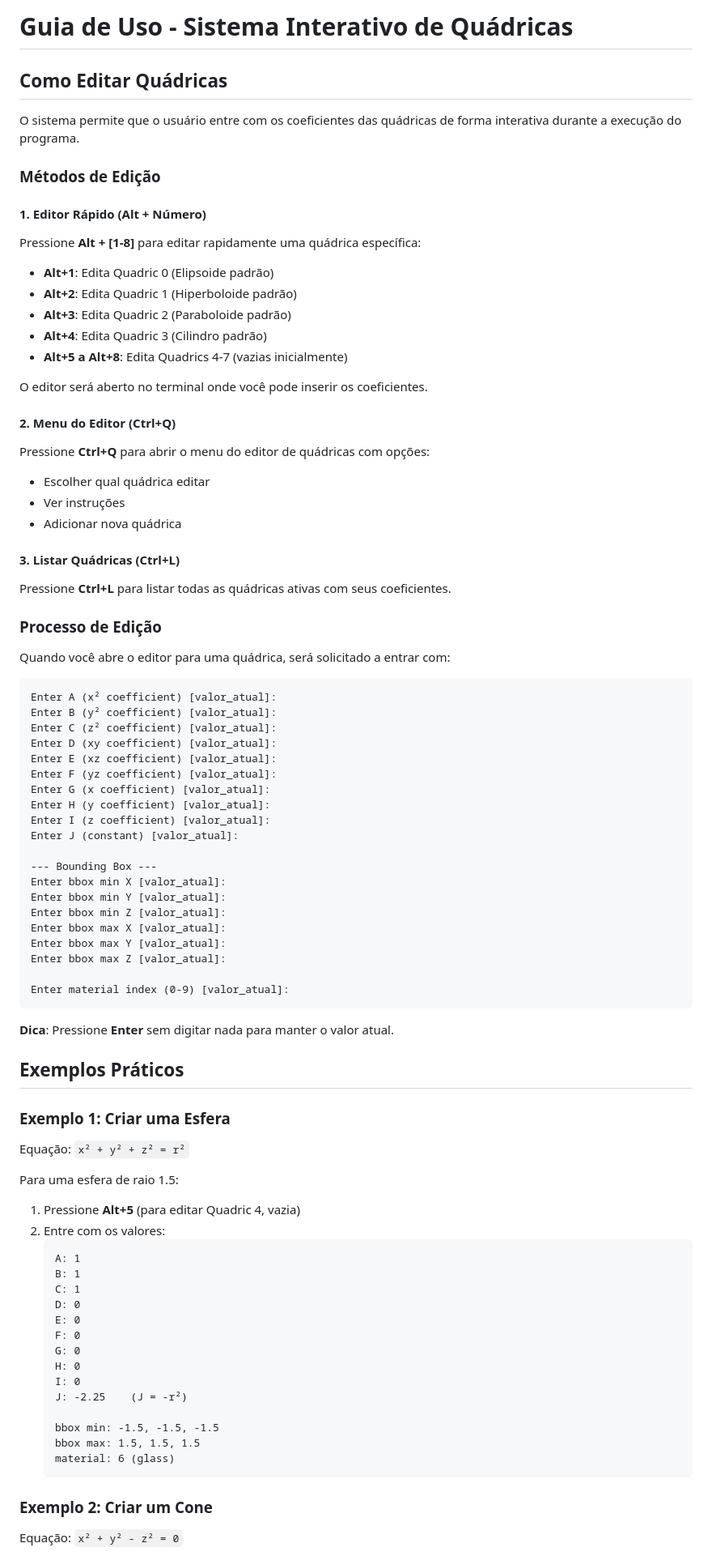
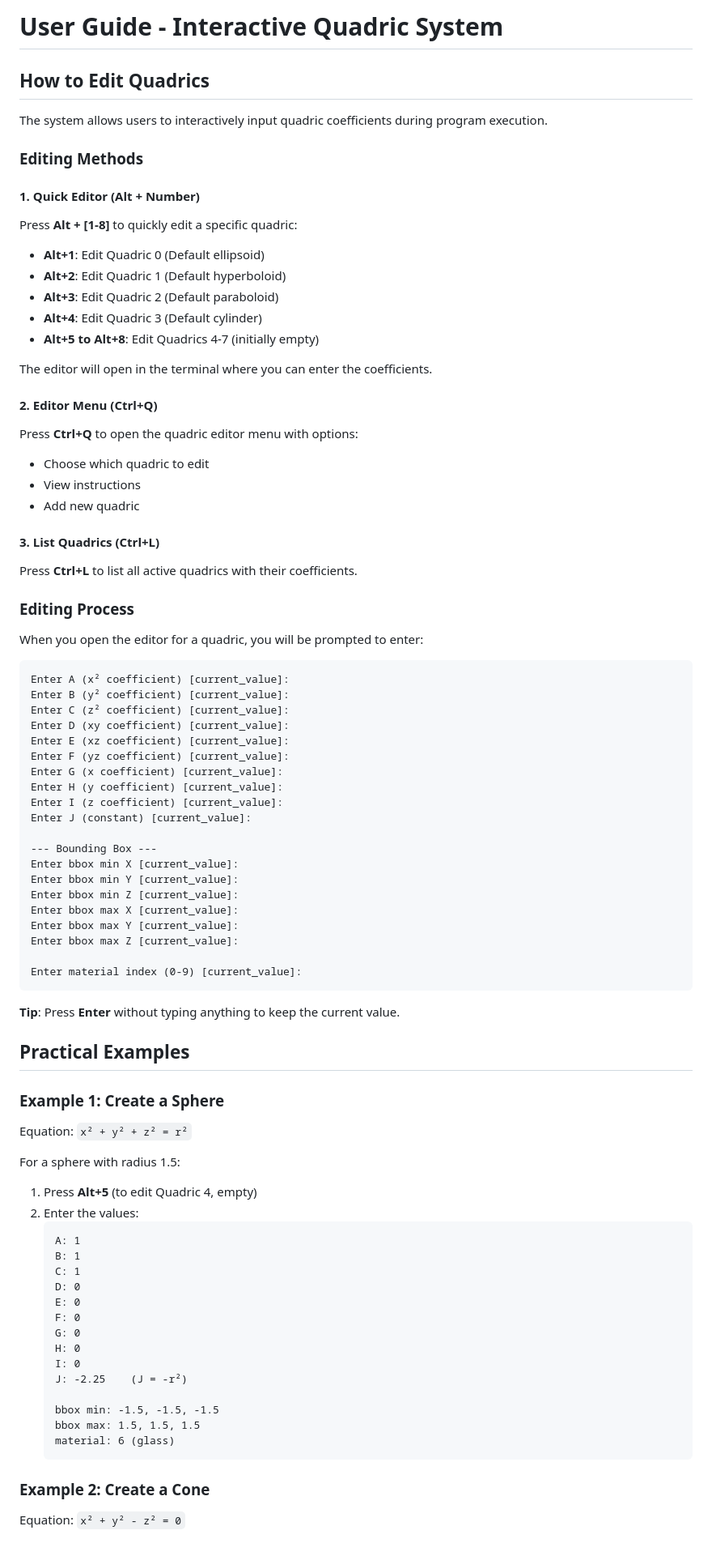
Before and after one commit to jc-costa/CG, a Markdown page: code/docs/USER_GUIDE_QUADRICS.md, the part around one of its changes. Shown at 81% size. Drawn GitHub-style.

Commit message:
Translate Quadrics docs into English

````diff
--- a/code/docs/USER_GUIDE_QUADRICS.md
+++ b/code/docs/USER_GUIDE_QUADRICS.md
@@ -1,73 +1,73 @@
-# Guia de Uso - Sistema Interativo de Quádricas
+# User Guide - Interactive Quadric System
 
-## Como Editar Quádricas
+## How to Edit Quadrics
 
-O sistema permite que o usuário entre com os coeficientes das quádricas de forma interativa durante a execução do programa.
+The system allows users to interactively input quadric coefficients during program execution.
 
-### Métodos de Edição
+### Editing Methods
 
-#### 1. Editor Rápido (Alt + Número)
+#### 1. Quick Editor (Alt + Number)
 
-Pressione **Alt + [1-8]** para editar rapidamente uma quádrica específica:
+Press **Alt + [1-8]** to quickly edit a specific quadric:
 
-- **Alt+1**: Edita Quadric 0 (Elipsoide padrão)
-- **Alt+2**: Edita Quadric 1 (Hiperboloide padrão)
-- **Alt+3**: Edita Quadric 2 (Paraboloide padrão)
-- **Alt+4**: Edita Quadric 3 (Cilindro padrão)
-- **Alt+5 a Alt+8**: Edita Quadrics 4-7 (vazias inicialmente)
+- **Alt+1**: Edit Quadric 0 (Default ellipsoid)
+- **Alt+2**: Edit Quadric 1 (Default hyperboloid)
+- **Alt+3**: Edit Quadric 2 (Default paraboloid)
+- **Alt+4**: Edit Quadric 3 (Default cylinder)
+- **Alt+5 to Alt+8**: Edit Quadrics 4-7 (initially empty)
 
-O editor será aberto no terminal onde você pode inserir os coeficientes.
+The editor will open in the terminal where you can enter the coefficients.
 
-#### 2. Menu do Editor (Ctrl+Q)
+#### 2. Editor Menu (Ctrl+Q)
 
-Pressione **Ctrl+Q** para abrir o menu do editor de quádricas com opções:
-- Escolher qual quádrica editar
-- Ver instruções
-- Adicionar nova quádrica
+Press **Ctrl+Q** to open the quadric editor menu with options:
+- Choose which quadric to edit
+- View instructions
+- Add new quadric
 
-#### 3. Listar Quádricas (Ctrl+L)
+#### 3. List Quadrics (Ctrl+L)
 
-Pressione **Ctrl+L** para listar todas as quádricas ativas com seus coeficientes.
+Press **Ctrl+L** to list all active quadrics with their coefficients.
 
-### Processo de Edição
+### Editing Process
 
-Quando você abre o editor para uma quádrica, será solicitado a entrar com:
+When you open the editor for a quadric, you will be prompted to enter:
 
 ```
-Enter A (x² coefficient) [valor_atual]:
-Enter B (y² coefficient) [valor_atual]:
-Enter C (z² coefficient) [valor_atual]:
-Enter D (xy coefficient) [valor_atual]:
-Enter E (xz coefficient) [valor_atual]:
-Enter F (yz coefficient) [valor_atual]:
-Enter G (x coefficient) [valor_atual]:
-Enter H (y coefficient) [valor_atual]:
-Enter I (z coefficient) [valor_atual]:
-Enter J (constant) [valor_atual]:
+Enter A (x² coefficient) [current_value]:
+Enter B (y² coefficient) [current_value]:
+Enter C (z² coefficient) [current_value]:
+Enter D (xy coefficient) [current_value]:
+Enter E (xz coefficient) [current_value]:
+Enter F (yz coefficient) [current_value]:
+Enter G (x coefficient) [current_value]:
+Enter H (y coefficient) [current_value]:
+Enter I (z coefficient) [current_value]:
+Enter J (constant) [current_value]:
 
 --- Bounding Box ---
-Enter bbox min X [valor_atual]:
-Enter bbox min Y [valor_atual]:
-Enter bbox min Z [valor_atual]:
-Enter bbox max X [valor_atual]:
-Enter bbox max Y [valor_atual]:
-Enter bbox max Z [valor_atual]:
+Enter bbox min X [current_value]:
+Enter bbox min Y [current_value]:
+Enter bbox min Z [current_value]:
+Enter bbox max X [current_value]:
+Enter bbox max Y [current_value]:
+Enter bbox max Z [current_value]:
 
-Enter material index (0-9) [valor_atual]:
+Enter material index (0-9) [current_value]:
 ```
 
-**Dica**: Pressione **Enter** sem digitar nada para manter o valor atual.
+**Tip**: Press **Enter** without typing anything to keep the current value.
 
-## Exemplos Práticos
+## Practical Examples
 
-### Exemplo 1: Criar uma Esfera
+### Example 1: Create a Sphere
 
-Equação: `x² + y² + z² = r²`
+Equation: `x² + y² + z² = r²`
 
-Para uma esfera de raio 1.5:
+For a sphere with radius 1.5:
 
-1. Pressione **Alt+5** (para editar Quadric 4, vazia)
-2. Entre com os valores:
+1. Press **Alt+5** (to edit Quadric 4, empty)
+2. Enter the values:
    ```
    A: 1
    B: 1
@@ -85,7 +85,7 @@ Para uma esfera de raio 1.5:
    material: 6 (glass)
    ```
 
-### Exemplo 2: Criar um Cone
+### Example 2: Create a Cone
 
-Equação: `x² + y² - z² = 0`
+Equation: `x² + y² - z² = 0`
 
````
Also changed, not shown: other parts of code/docs/USER_GUIDE_QUADRICS.md (+92 -92 lines), code/docs/QUADRICS.md (+65 -65 lines).
